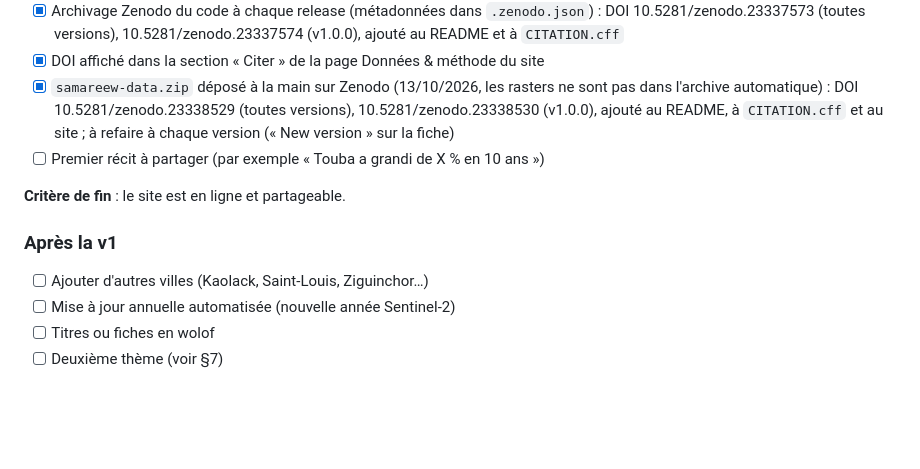
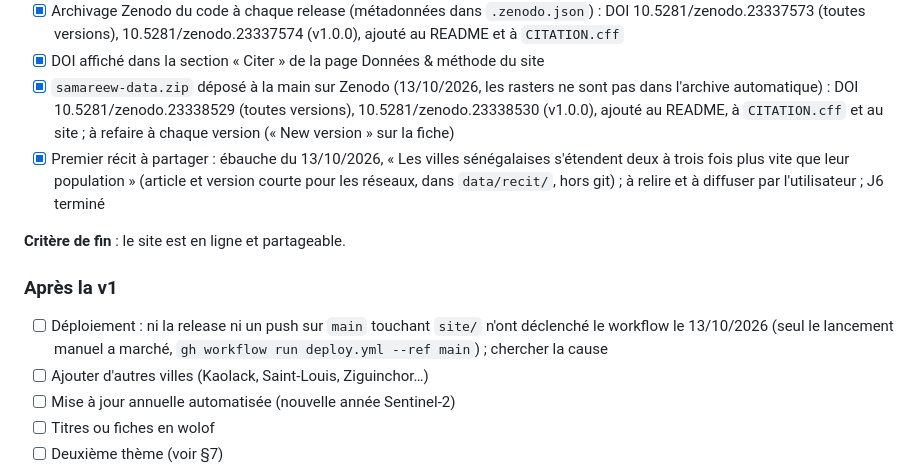
Before and after one commit to Bigtapha/samareew, a Markdown page: ROADMAP.md, the part around the change. Rendered like a GitHub page; blank space fills up the shorter version.

```diff
--- a/ROADMAP.md
+++ b/ROADMAP.md
@@ -223,11 +223,12 @@ Accueil            carte du Sénégal, cercles proportionnels = croissance des v
 - [x] Archivage Zenodo du code à chaque release (métadonnées dans `.zenodo.json`) : DOI 10.5281/zenodo.23337573 (toutes versions), 10.5281/zenodo.23337574 (v1.0.0), ajouté au README et à `CITATION.cff`
 - [x] DOI affiché dans la section « Citer » de la page Données & méthode du site
 - [x] `samareew-data.zip` déposé à la main sur Zenodo (13/10/2026, les rasters ne sont pas dans l'archive automatique) : DOI 10.5281/zenodo.23338529 (toutes versions), 10.5281/zenodo.23338530 (v1.0.0), ajouté au README, à `CITATION.cff` et au site ; à refaire à chaque version (« New version » sur la fiche)
-- [ ] Premier récit à partager (par exemple « Touba a grandi de X % en 10 ans »)
+- [x] Premier récit à partager : ébauche du 13/10/2026, « Les villes sénégalaises s'étendent deux à trois fois plus vite que leur population » (article et version courte pour les réseaux, dans `data/recit/`, hors git) ; à relire et à diffuser par l'utilisateur ; J6 terminé
 
 **Critère de fin** : le site est en ligne et partageable.
 
 ### Après la v1
+- [ ] Déploiement : ni la release ni un push sur `main` touchant `site/` n'ont déclenché le workflow le 13/10/2026 (seul le lancement manuel a marché, `gh workflow run deploy.yml --ref main`) ; chercher la cause
 - [ ] Ajouter d'autres villes (Kaolack, Saint-Louis, Ziguinchor…)
 - [ ] Mise à jour annuelle automatisée (nouvelle année Sentinel-2)
 - [ ] Titres ou fiches en wolof
```
Also changed, not shown: README.md (+3 -4 lines).
